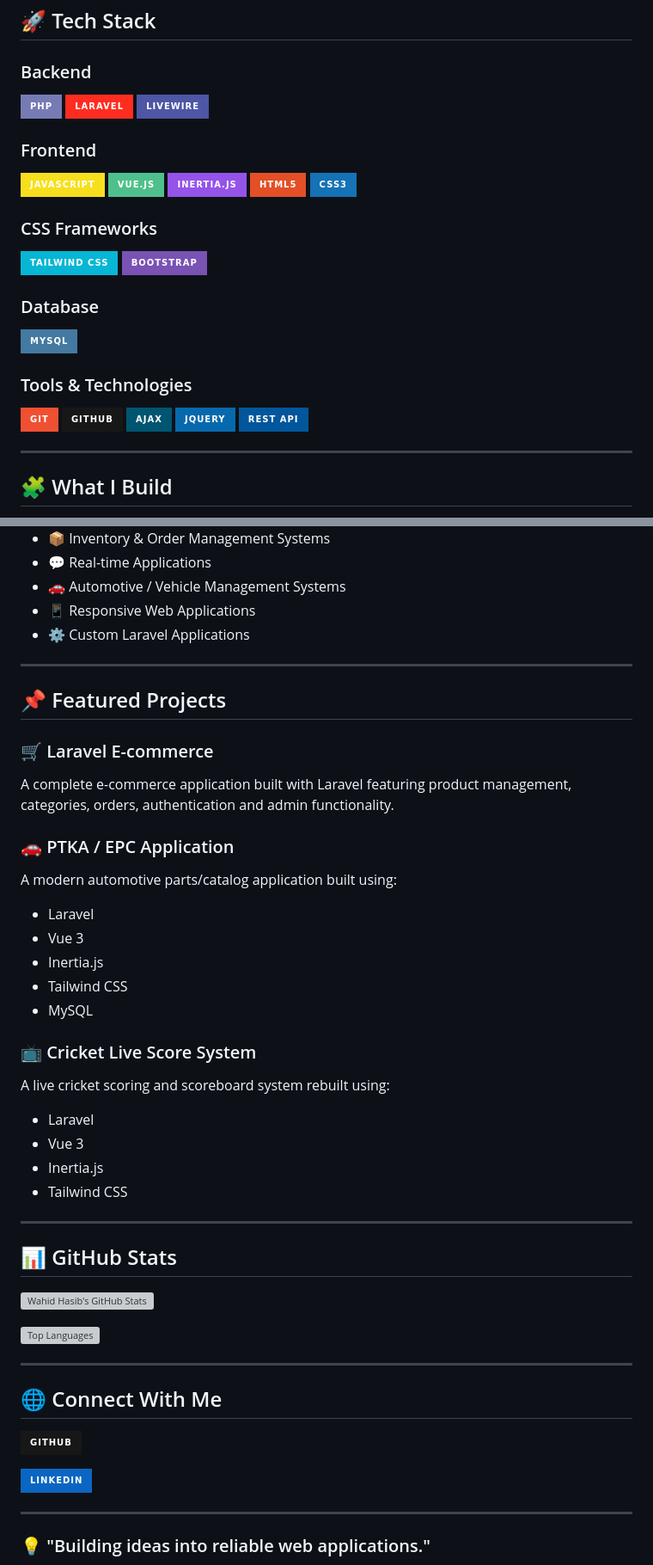
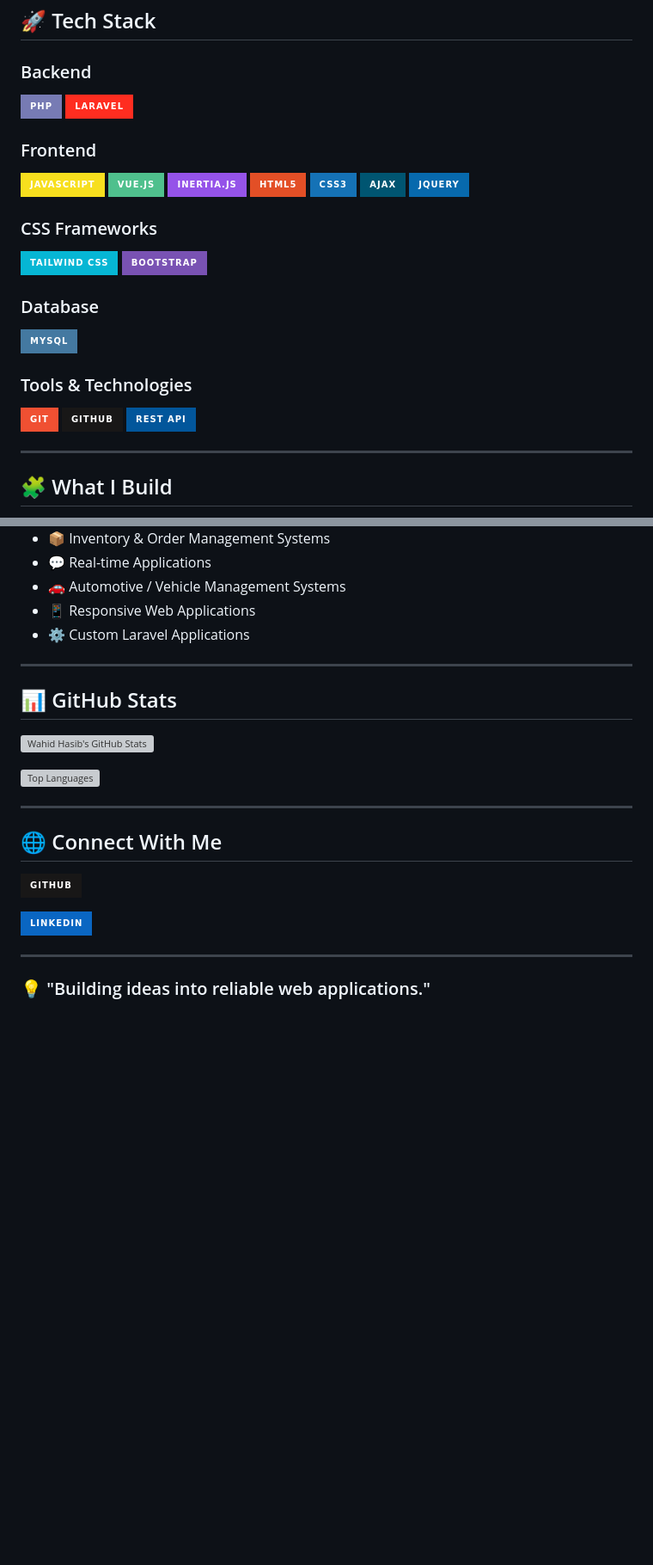
Before and after one commit to wahidhasib/wahidhasib, a Markdown page: README.md, 2 parts joined by grey strips. Shown at 86% size. Rendered like a GitHub page; badges without logos; blank space fills up the shorter version; grey boxes are pictures that could not be loaded.

```diff
--- a/README.md
+++ b/README.md
@@ -28,7 +28,6 @@ I also work with REST APIs, authentication systems, admin dashboards, e-commerce
 
 ![PHP](https://img.shields.io/badge/PHP-777BB4?style=for-the-badge&logo=php&logoColor=white)
 ![Laravel](https://img.shields.io/badge/Laravel-FF2D20?style=for-the-badge&logo=laravel&logoColor=white)
-![Livewire](https://img.shields.io/badge/Livewire-4E56A6?style=for-the-badge&logo=livewire&logoColor=white)
 
 ### Frontend
 
@@ -37,6 +36,8 @@ I also work with REST APIs, authentication systems, admin dashboards, e-commerce
 ![Inertia.js](https://img.shields.io/badge/Inertia.js-9553E9?style=for-the-badge&logo=inertia&logoColor=white)
 ![HTML5](https://img.shields.io/badge/HTML5-E34F26?style=for-the-badge&logo=html5&logoColor=white)
 ![CSS3](https://img.shields.io/badge/CSS3-1572B6?style=for-the-badge&logo=css3&logoColor=white)
+![AJAX](https://img.shields.io/badge/AJAX-005571?style=for-the-badge)
+![jQuery](https://img.shields.io/badge/jQuery-0769AD?style=for-the-badge&logo=jquery&logoColor=white)
 
 ### CSS Frameworks
 
@@ -51,8 +52,6 @@ I also work with REST APIs, authentication systems, admin dashboards, e-commerce
 
 ![Git](https://img.shields.io/badge/Git-F05032?style=for-the-badge&logo=git&logoColor=white)
 ![GitHub](https://img.shields.io/badge/GitHub-181717?style=for-the-badge&logo=github&logoColor=white)
-![AJAX](https://img.shields.io/badge/AJAX-005571?style=for-the-badge)
-![jQuery](https://img.shields.io/badge/jQuery-0769AD?style=for-the-badge&logo=jquery&logoColor=white)
 ![REST API](https://img.shields.io/badge/REST_API-02569B?style=for-the-badge)
 
 ---
@@ -72,32 +71,5 @@ I also work with REST APIs, authentication systems, admin dashboards, e-commerce
 
 ---
 
-## 📌 Featured Projects
-
-### 🛒 Laravel E-commerce
-
-A complete e-commerce application built with Laravel featuring product management, categories, orders, authentication and admin functionality.
-
-### 🚗 PTKA / EPC Application
-
-A modern automotive parts/catalog application built using:
-
-- Laravel
-- Vue 3
-- Inertia.js
-- Tailwind CSS
-- MySQL
-
-### 📺 Cricket Live Score System
-
-A live cricket scoring and scoreboard system rebuilt using:
-
-- Laravel
-- Vue 3
-- Inertia.js
-- Tailwind CSS
-
----
-
 ## 📊 GitHub Stats
 
```
Also changed, not shown: other parts of README.md (+4 -4 lines).
